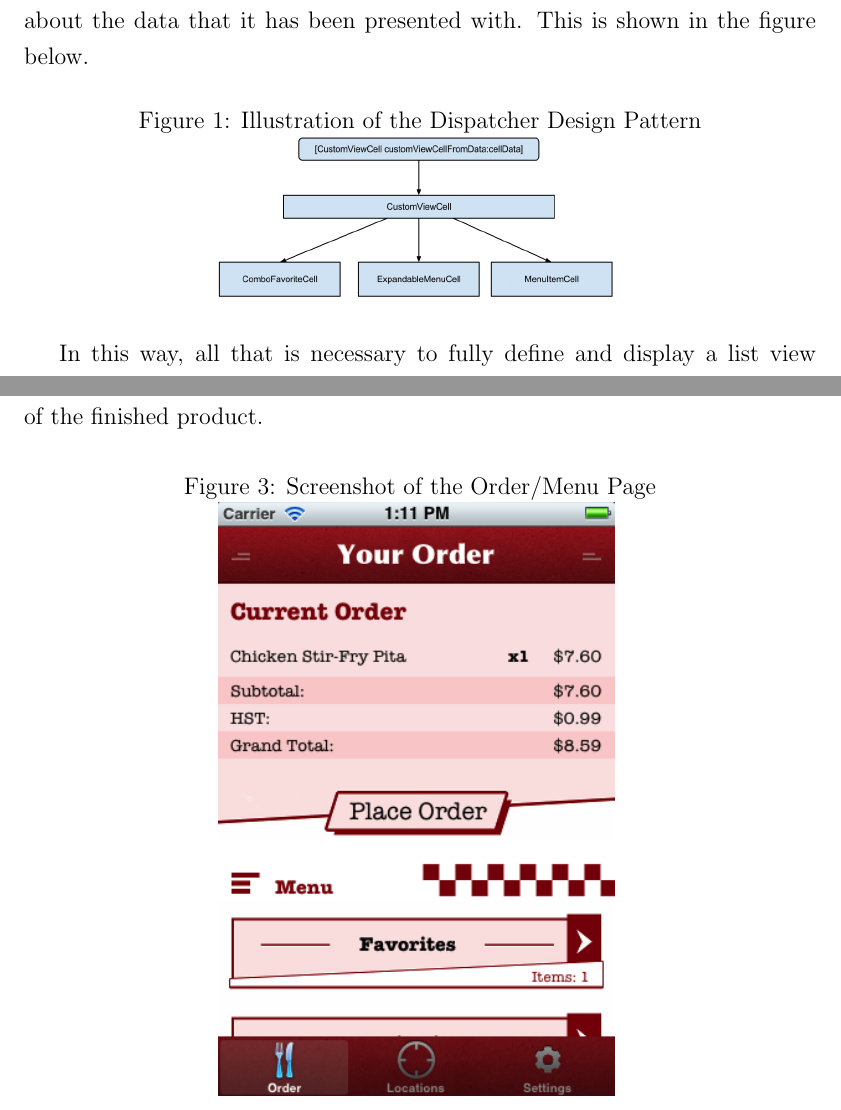
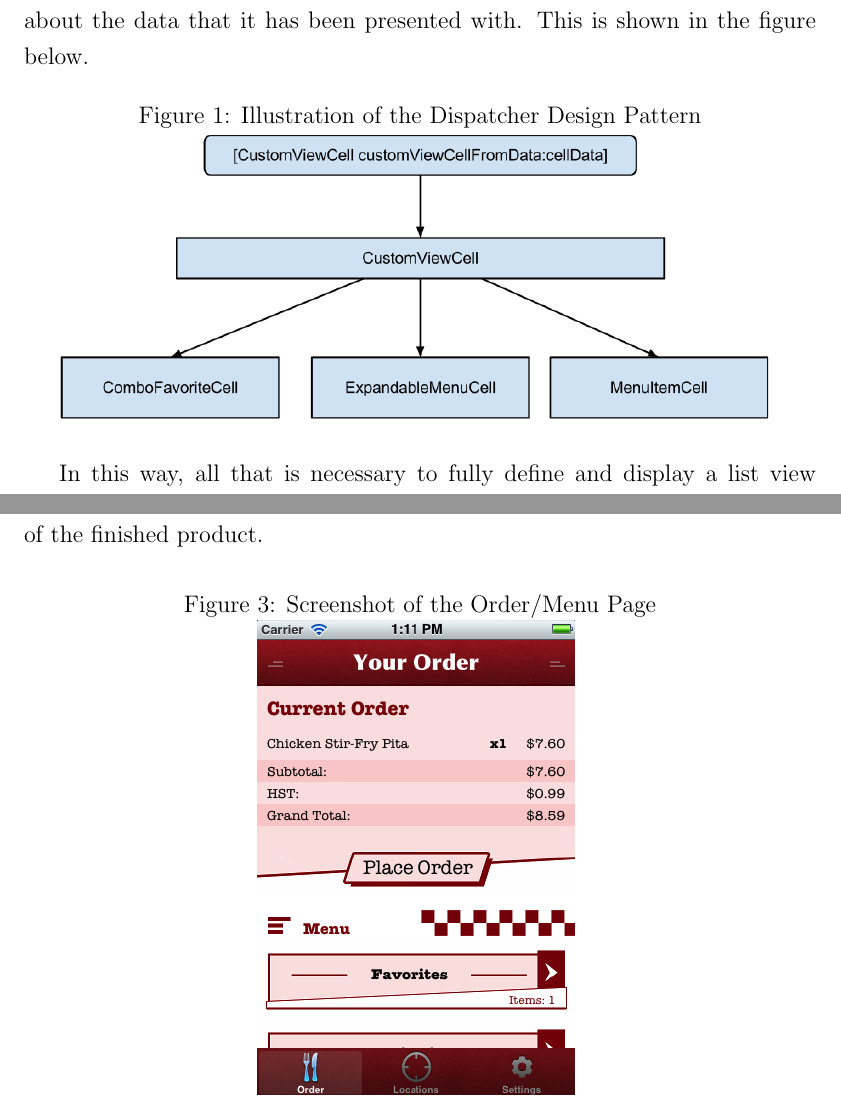
Before and after one commit to jknielse/WorkReport, a LaTeX document (Default_Report.tex): two parts of pages 11 and 14 of 17, joined at a grey line, cut so that both start at the same text. Compiled offline with pdfLaTeX.

Commit message:
MOAR FIXES

```diff
--- a/Default_Report.tex
+++ b/Default_Report.tex
@@ -330,7 +330,7 @@ This is shown in the figure below.
 \begin{figure}[h!]
   \caption{Illustration of the Dispatcher Design Pattern}
   \centering
-    \includegraphics[width=0.5\textwidth]{customViewCellFlowchart}
+    \includegraphics[width=0.9\textwidth]{customViewCellFlowchart}
   \label{fig:Dispatcher Pattern}
 \end{figure}
 
@@ -412,7 +412,7 @@ not everyone has an iOS device, below are some screenshots of the finished produ
 \begin{figure}[h!]
   \caption{Screenshot of the Order/Menu Page}
   \centering
-    \includegraphics[width=0.5\textwidth]{orderMenuPage}
+    \includegraphics[width=0.4\textwidth]{orderMenuPage}
   \label{fig:Menu Page}
 \end{figure}
 
```
Also changed, not shown: Default_Report.tex (6 more changed lines).
